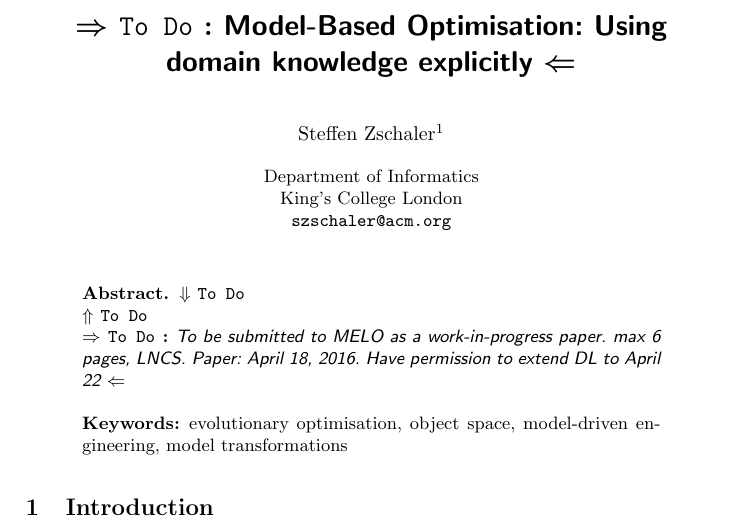
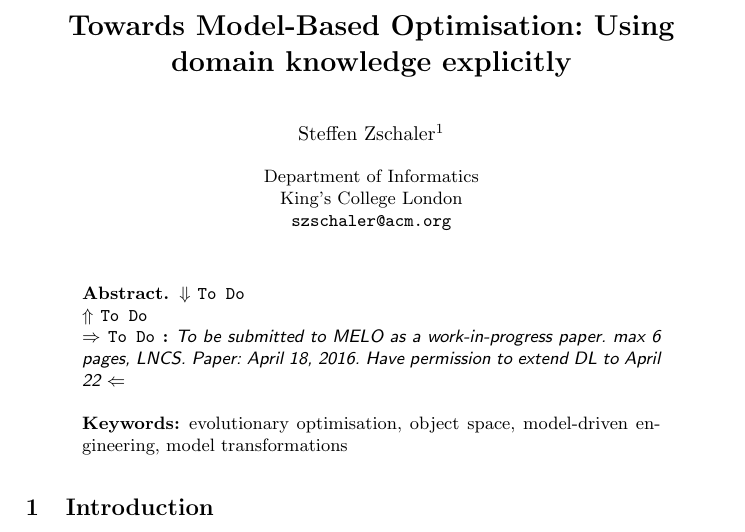
Before and after one commit to mde-optimiser/mde_optimiser_legacy, a LaTeX paper (papers/melo2016/melo2016.tex): part of page 1 of 8, cut so that both start at the same text. Compiled offline with pdfLaTeX.

Commit message:
Fixed paper title

```diff
--- a/papers/melo2016/melo2016.tex
+++ b/papers/melo2016/melo2016.tex
@@ -16,7 +16,7 @@
 
 \usepackage{hyperref}
 
-\title{\draft{Model-Based Optimisation: Using domain knowledge explicitly}}
+\title{Towards Model-Based Optimisation: Using domain knowledge explicitly}
 
 %\titlerunning{\draft{}}  % abbreviated title (for running head) also used for the TOC unless \toctitle is used
 
```
